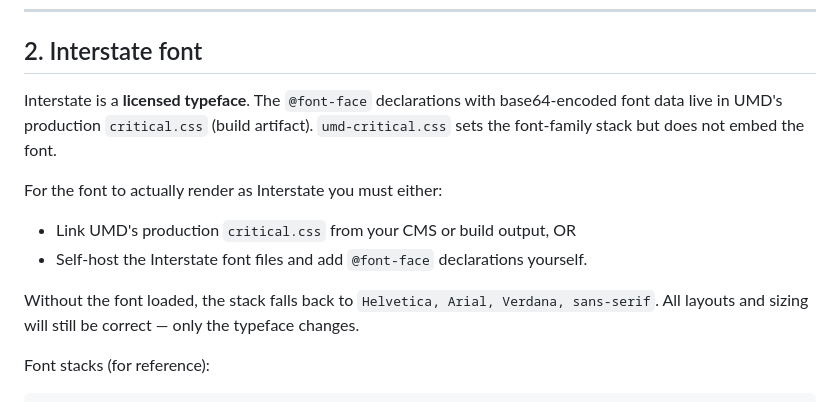
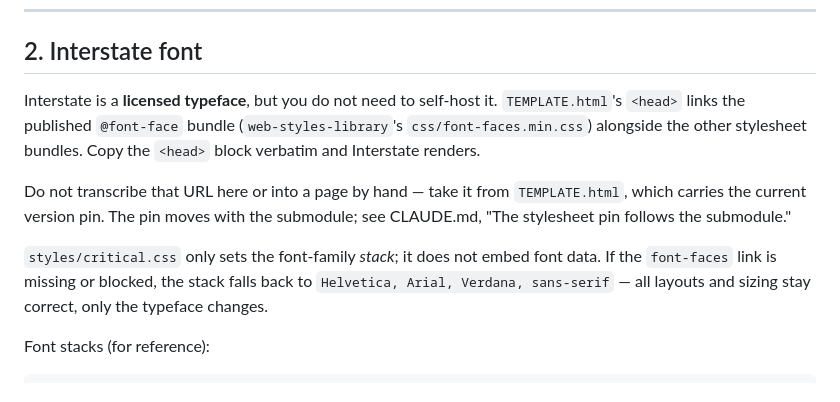
Before and after one commit to zaida-umd/design-system-page-builder, a Markdown page: RULES.md, the part around the change. Rendered like a GitHub page.

Commit message:
Correct stale font docs: Interstate loads via the font-faces bundle
RULES.md §2 and REQUIRED-CSS.md §2 both claimed Interstate cannot render
without linking UMD's production critical.css or self-hosting the font
files. That has not been true since TEMPLATE.html started linking
web-styles-library's css/font-faces.min.css — every page in test/ and
qa/ carries that link, so Interstate renders as-is.

Point both sections at TEMPLATE.html's <head> block instead. Neither doc
repeats the versioned URL: the bump procedure in CLAUDE.md only rewrites
TEMPLATE.html, test/ and qa/, so a pin transcribed into a doc would drift
on the next submodule bump with nothing to catch it.

Co-Authored-By: Claude Opus 5 <noreply@anthropic.com>

````diff
--- a/RULES.md
+++ b/RULES.md
@@ -29,13 +29,11 @@ The canonical CSS is in **`styles/critical.css`** — the single source of truth
 
 ## 2. Interstate font
 
-Interstate is a **licensed typeface**. The `@font-face` declarations with base64-encoded font data live in UMD's production `critical.css` (build artifact). `umd-critical.css` sets the font-family stack but does not embed the font.
-
-For the font to actually render as Interstate you must either:
-- Link UMD's production `critical.css` from your CMS or build output, OR
-- Self-host the Interstate font files and add `@font-face` declarations yourself.
-
-Without the font loaded, the stack falls back to `Helvetica, Arial, Verdana, sans-serif`. All layouts and sizing will still be correct — only the typeface changes.
+Interstate is a **licensed typeface**, but you do not need to self-host it. `TEMPLATE.html`'s `<head>` links the published `@font-face` bundle (`web-styles-library`'s `css/font-faces.min.css`) alongside the other stylesheet bundles. Copy the `<head>` block verbatim and Interstate renders.
+
+Do not transcribe that URL here or into a page by hand — take it from `TEMPLATE.html`, which carries the current version pin. The pin moves with the submodule; see CLAUDE.md, "The stylesheet pin follows the submodule."
+
+`styles/critical.css` only sets the font-family *stack*; it does not embed font data. If the `font-faces` link is missing or blocked, the stack falls back to `Helvetica, Arial, Verdana, sans-serif` — all layouts and sizing stay correct, only the typeface changes.
 
 Font stacks (for reference):
 ```css
````
Also changed, not shown: REQUIRED-CSS.md (+2 -2 lines).
